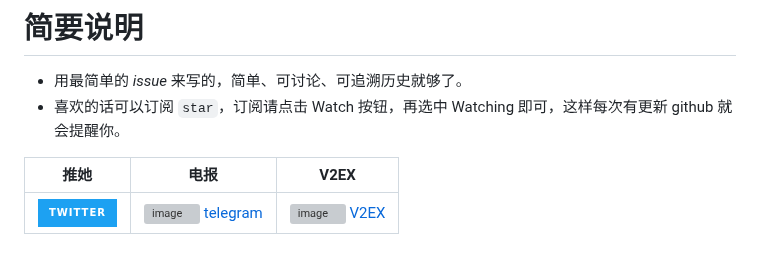
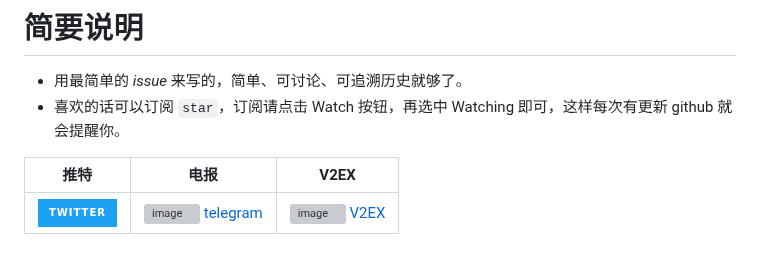
Before and after one commit to freepoint-jsj/freepoint.GitHub.io, a Markdown page: README.md, the part around the change. Drawn GitHub-style; badges without logos; grey boxes are pictures that could not be loaded.

```diff
--- a/README.md
+++ b/README.md
@@ -2,7 +2,7 @@
 - 用最简单的 _issue_ 来写的，简单、可讨论、可追溯历史就够了。
 - 喜欢的话可以订阅 `star`，订阅请点击 Watch 按钮，再选中 Watching 即可，这样每次有更新 github 就会提醒你。
 
-| 推她 | 电报 | V2EX |
+| 推特 | 电报 | V2EX |
 |--------|--------|--------|
 | [![twitter](https://img.shields.io/badge/twitter-1DA1F2?style=for-the-badge&logo=twitter&logoColor=white)](https://twitter.com/rotkaka13)  | ![image](https://user-images.githubusercontent.com/122953296/222032635-f5da0177-7ba3-4c05-acbc-3c92797c7524.png) [telegram](https://t.me/quweixiaoji) | ![image](https://user-images.githubusercontent.com/122953296/222033991-5d535bfd-859d-4628-ba32-94b4ed9b4028.png) [V2EX](https://www.v2ex.com/member/freepoint) |
 
```
